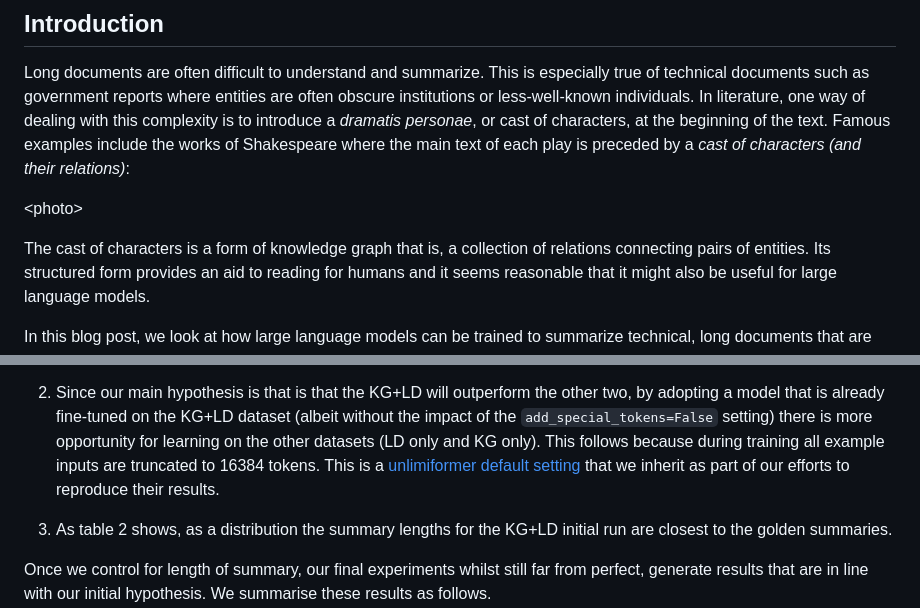
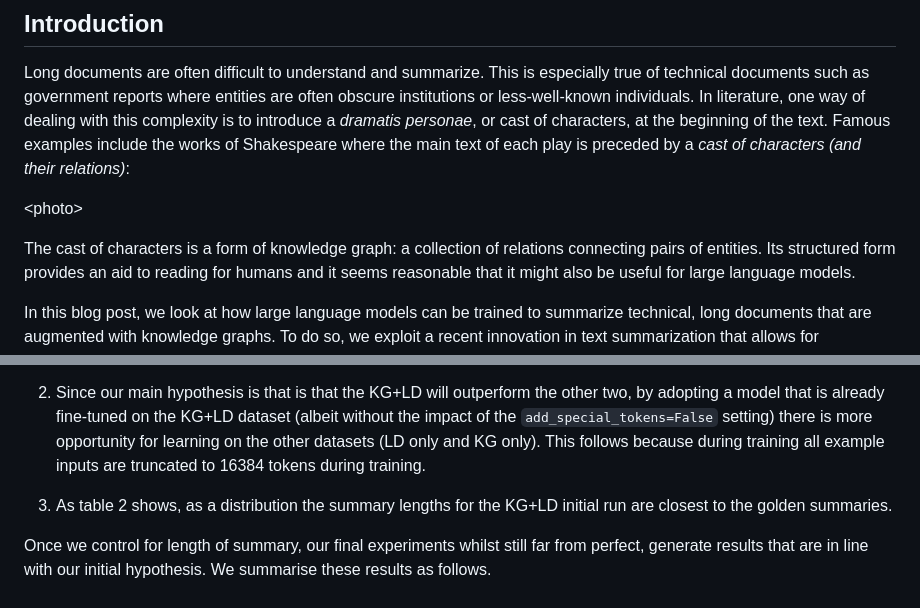
Before and after one commit to patrickocal/unlimiformer-kg, a Markdown page: cs224w-project-report-latex/main.md, 2 parts joined by grey strips. GitHub-like rendering.

```diff
--- a/cs224w-project-report-latex/main.md
+++ b/cs224w-project-report-latex/main.md
@@ -76,7 +76,7 @@ relations)*:
 
 \<photo\>
 
-The cast of characters is a form of knowledge graph that is, a collection of
+The cast of characters is a form of knowledge graph: a collection of
 relations connecting pairs of entities. Its structured form provides an aid to
 reading for humans and it seems reasonable that it might also be useful for
 large language models.
@@ -315,9 +408,7 @@ other two, by adopting a model that is already fine-tuned on the KG+LD
 dataset (albeit without the impact of the `add_special_tokens=False`
 setting) there is more opportunity for learning on the other datasets
 (LD only and KG only). This follows because during training all example
-inputs are truncated to 16384 tokens. This is a [unlimiformer default
-setting](https://github.com/abertsch72/unlimiformer) that we inherit as part of
-our efforts to reproduce their results.
+inputs are truncated to 16384 tokens during training.
 
 3. As table 2 shows, as a distribution the summary lengths for the KG+LD initial
 run are closest to the golden summaries.
```
Also changed, not shown: other parts of cs224w-project-report-latex/main.md (+121 -32 lines).
